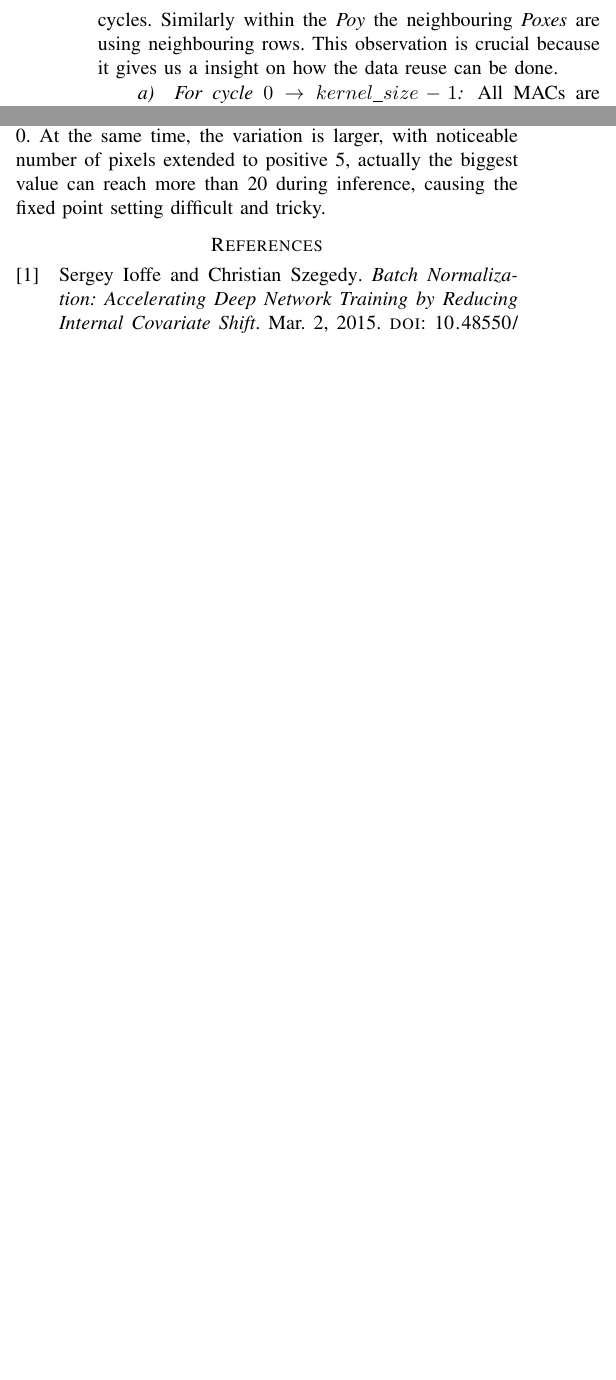
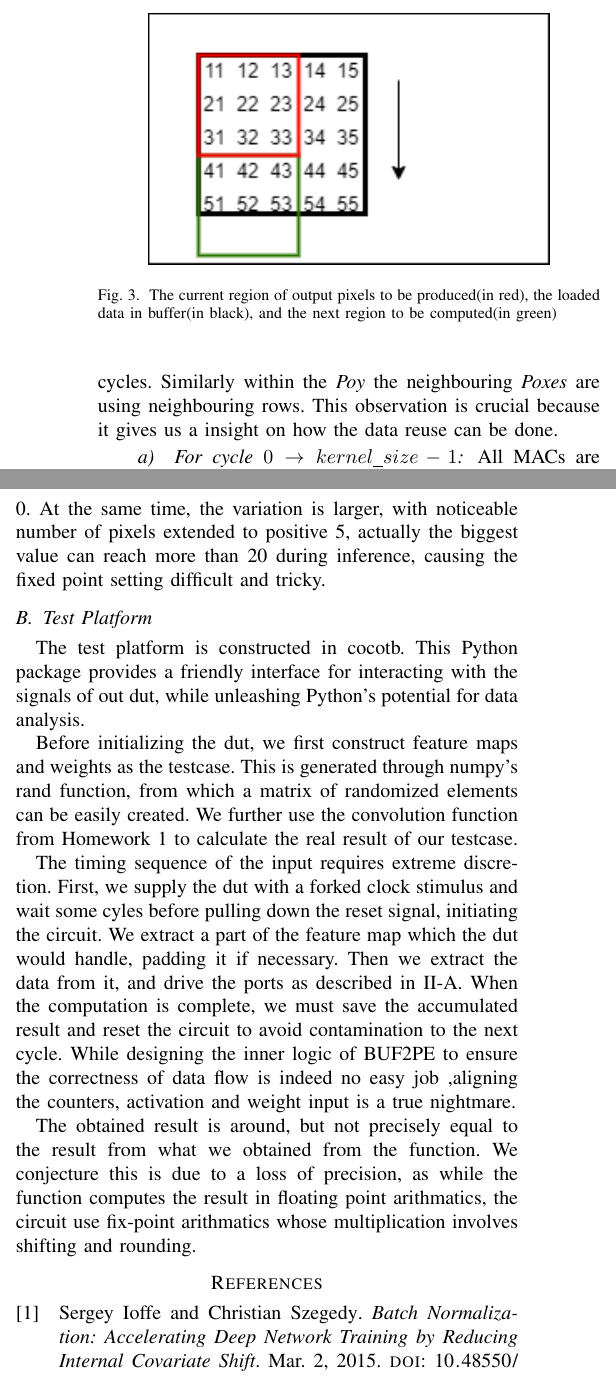
Before and after one commit to Yaotian-Liu/OptCnnAccelerator, a LaTeX paper (report/main.tex, which reads report/dzx/BUF2PE.tex, report/dzx/test.tex): two parts of the columns of pages 2 and 3 of 3 before the commit and two parts of the columns of pages 2 and 3 of 4 after it, joined at a grey line, cut at the place of the change, the shorter picture padded with empty space. Compiled offline with pdfLaTeX; a missing font is replaced by an installed copy or a similar font; a LaTeX package or settings file that is missing is left out.

Commit message:
Add test.

```diff
--- a/report/dzx/BUF2PE.tex
+++ b/report/dzx/BUF2PE.tex
@@ -11,6 +11,13 @@ Its design is actually simple and elegant. A MAC unit MAC$yx$ is responsible for
     \caption{BUF2PE and the mapping between activation data and PE}
 \end{figure}
 
+\begin{figure}
+    \centering
+    \includegraphics[width=0.8\columnwidth]{figures/task.png}
+    \caption{The current region of output pixels to be produced(in red), the loaded data in buffer(in black), and the next region to be computed(in green)}
+\end{figure}
+
+
 We define \textit{Pox} as a compound of multiple \textit{MACs} which calculates the output pixels in the same row, and \textit{Poy} as a compound of multiple \textit{Pox}. So within the \textit{Pox}, each \textit{MAC} and its neighbour are using neighbouring pixels in the same row of the input map. Hence for one \textit{MAC}, its stream of input can be constructed from that of other \textit{MACs} by offsetting the time cycles. Similarly within the \textit{Poy} the neighbouring \textit{Poxes} are using neighbouring rows. This observation is crucial because it gives us a insight on how the data reuse can be done.
 
 \paragraph{ For cycle $0 \to kernel\_size-1$} All MACs are first initialized with their corresponding rows read from buffer. Then the pixels are all shifted to the MAC to the left. From the observation above, we know the new pixels are exactly the new input required. A history of the input pixels are pushed into a FIFO for each \textit{Pox}.
--- /dev/null
+++ b/report/dzx/test.tex
@@ -0,0 +1,9 @@
+\subsection{Test Platform}
+
+The test platform is constructed in cocotb. This Python package provides a friendly interface for interacting with the signals of out dut, while unleashing Python's potential for data analysis.
+
+Before initializing the dut, we first construct feature maps and weights as the testcase. This is generated through numpy's rand function, from which a matrix of randomized elements can be easily created. We further use the convolution function from Homework 1 to calculate the real result of our testcase.
+
+The timing sequence of the input requires extreme discretion. First, we supply the dut with a forked clock stimulus and wait some cyles before pulling down the reset signal, initiating the circuit. We extract a part of the feature map which the dut would handle, padding it if necessary. Then we extract the data from it, and drive the ports as described in \ref{BUF2PE}. When the computation is complete, we must save the accumulated result and reset the circuit to avoid contamination to the next cycle. While designing the inner logic of BUF2PE to ensure the correctness of data flow is indeed no easy job ,aligning the counters, activation and weight input is a true nightmare.
+
+The obtained result is around, but not precisely equal to the result from what we obtained from the function. We conjecture this is due to a loss of precision, as while the function computes the result in floating point arithmatics, the circuit use fix-point arithmatics whose multiplication involves shifting and rounding.
--- a/report/main.tex
+++ b/report/main.tex
@@ -39,6 +39,7 @@ T\kern-.1667em\lower.7ex\hbox{E}\kern-.125emX}}
 \section{TEST}
 
 \subfile{lyt/test_model}
+\subfile{dzx/test}
 
 \printbibliography
 
```
Also changed, not shown: report/figures/task.png (added), report/main.pdf, report/dzx/BUF2PE.tex (2 more changed lines), report/main.tex (2 more changed lines).
